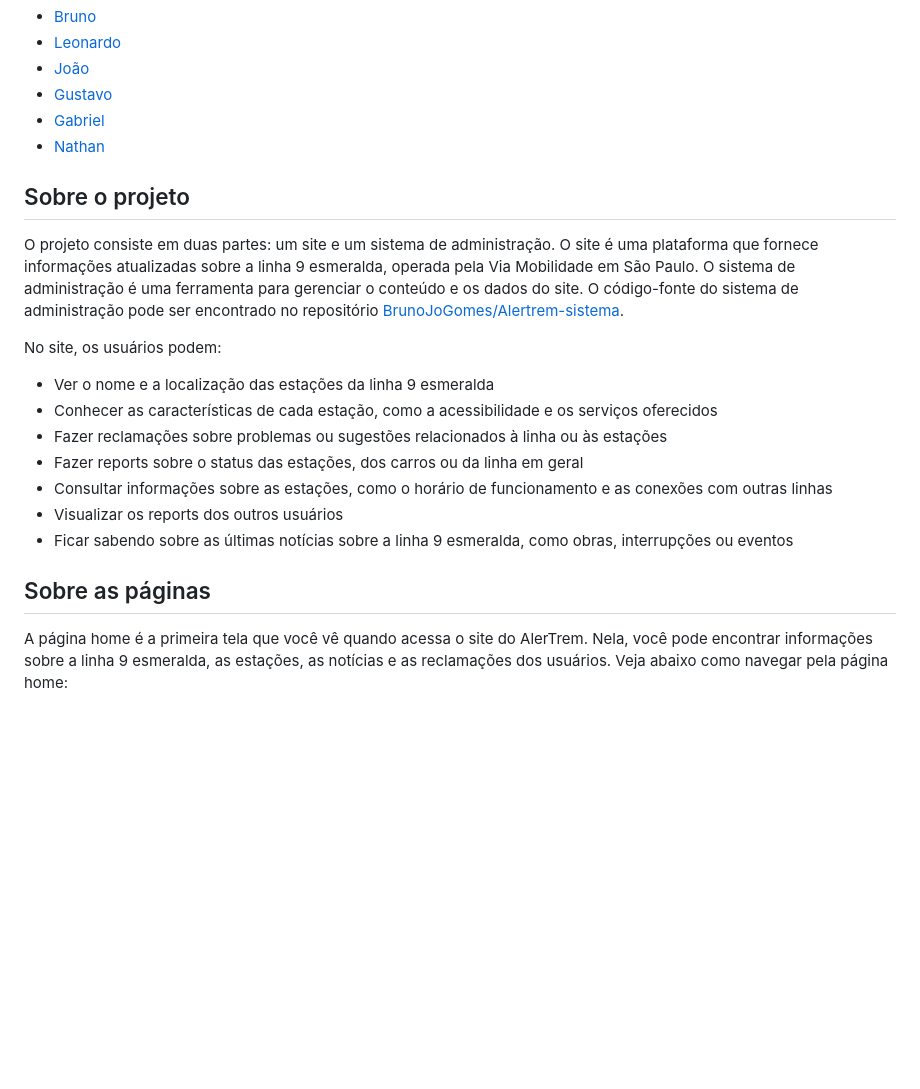
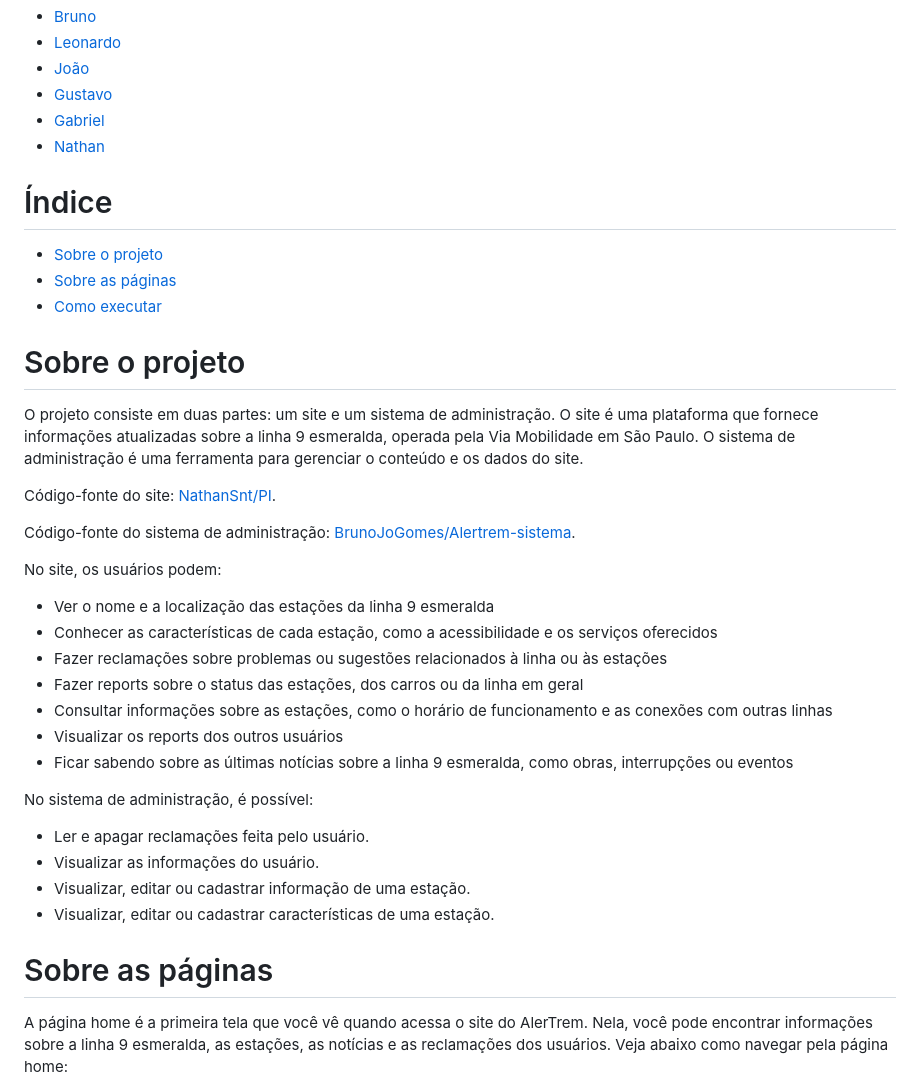
Before and after one commit to NathanSnt/PI, a Markdown page: README.md, the part around the change printed below. Rendered like a GitHub page; blank space fills up the shorter version.

Commit message:
Update README.md
Add:
- Índice
- link para este repositório
- funções do sistema administrativo

```diff
--- a/README.md
+++ b/README.md
@@ -12,9 +12,21 @@ Os integrantes do grupo são:
 - [Gabriel](https://github.com/Chefin004)
 - [Nathan](https://github.com/NathanSnt)
 
-## Sobre o projeto
 
-O projeto consiste em duas partes: um site e um sistema de administração. O site é uma plataforma que fornece informações atualizadas sobre a linha 9 esmeralda, operada pela Via Mobilidade em São Paulo. O sistema de administração é uma ferramenta para gerenciar o conteúdo e os dados do site. O código-fonte do sistema de administração pode ser encontrado no repositório [BrunoJoGomes/Alertrem-sistema](https://github.com/BrunoJoGomes/Alertrem-sistema).
+# Índice
+
+- [Sobre o projeto](#sobre-o-projeto)
+- [Sobre as páginas](#sobre-as-páginas)
+- [Como executar](#como-executar)
+
+
+# Sobre o projeto
+
+O projeto consiste em duas partes: um site e um sistema de administração. O site é uma plataforma que fornece informações atualizadas sobre a linha 9 esmeralda, operada pela Via Mobilidade em São Paulo. O sistema de administração é uma ferramenta para gerenciar o conteúdo e os dados do site.
+
+Código-fonte do site: [NathanSnt/PI](https://github.com/NathanSnt/PI).
+
+Código-fonte do sistema de administração: [BrunoJoGomes/Alertrem-sistema](https://github.com/BrunoJoGomes/Alertrem-sistema).
 
 No site, os usuários podem:
 
@@ -26,7 +38,15 @@ No site, os usuários podem:
 - Visualizar os reports dos outros usuários
 - Ficar sabendo sobre as últimas notícias sobre a linha 9 esmeralda, como obras, interrupções ou eventos
 
-## Sobre as páginas
+No sistema de administração, é possível:
+
+- Ler e apagar reclamações feita pelo usuário.
+- Visualizar as informações do usuário.
+- Visualizar, editar ou cadastrar informação de uma estação.
+- Visualizar, editar ou cadastrar características de uma estação.
+
+
+# Sobre as páginas
 
 A página home é a primeira tela que você vê quando acessa o site do AlerTrem. Nela, você pode encontrar informações sobre a linha 9 esmeralda, as estações, as notícias e as reclamações dos usuários. Veja abaixo como navegar pela página home:
 
```
Also changed, not shown: other parts of README.md (+14 -8 lines).
